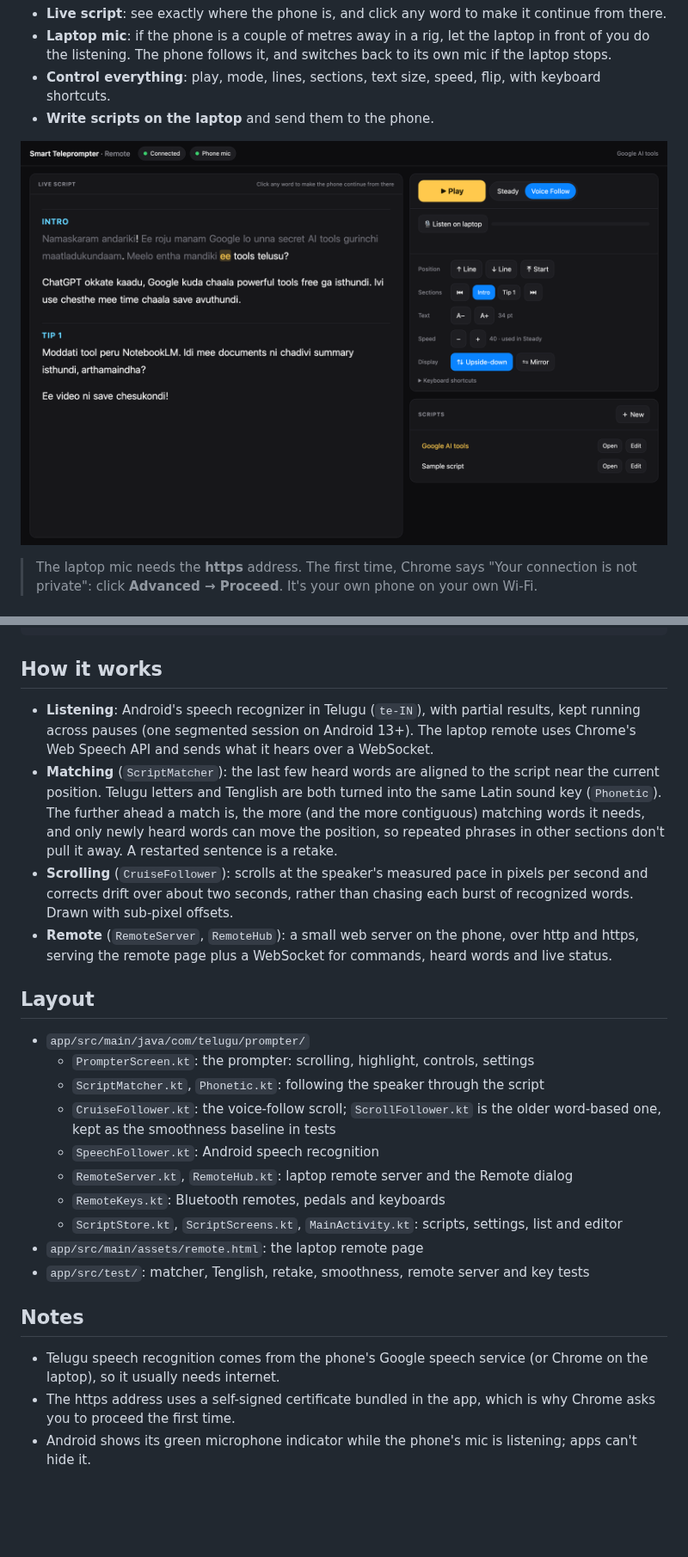
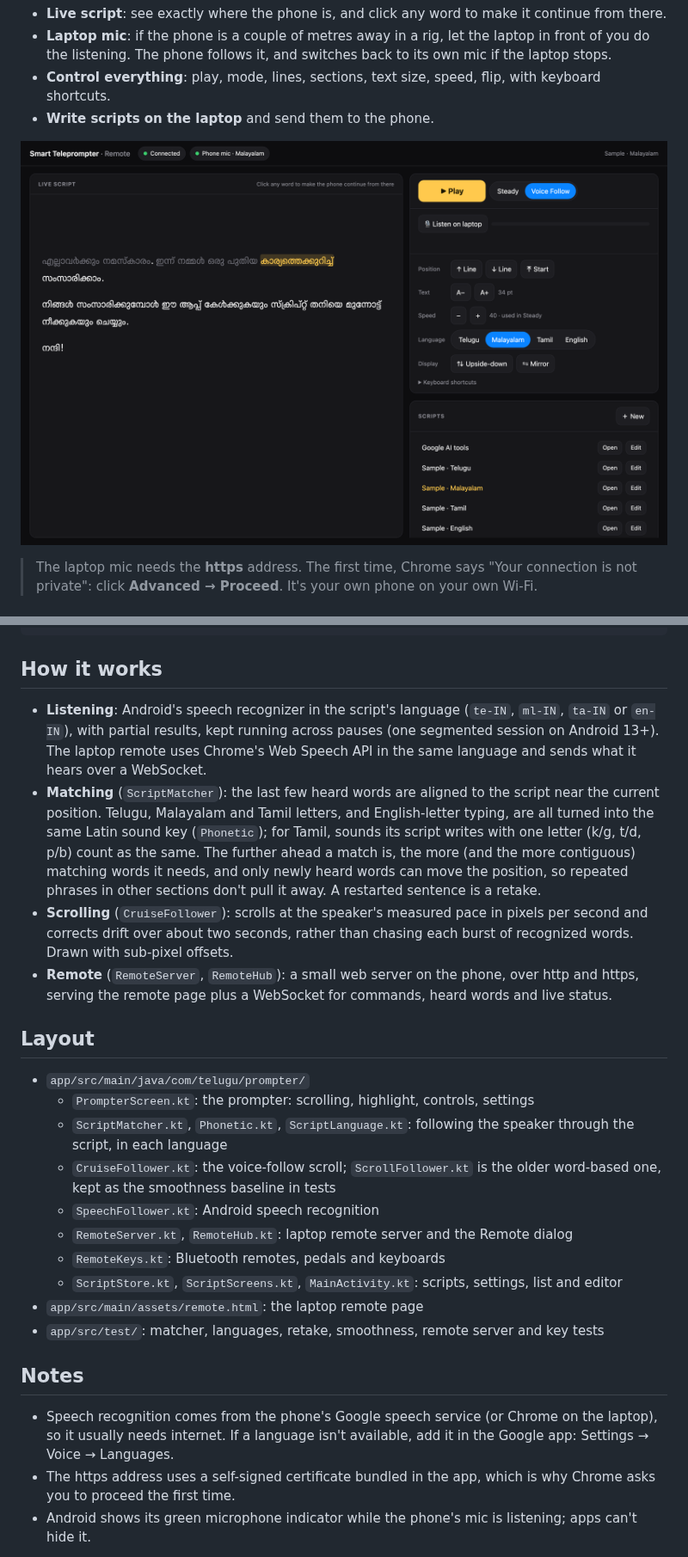
Before and after one commit to raghavsunil99/smart-teleprompter, a Markdown page: README.md, 2 parts joined by grey strips. Shown at 86% size. Rendered like a GitHub page; pictures changed too: docs/images/remote.png; blank space fills up the shorter version.

```diff
--- a/README.md
+++ b/README.md
@@ -123,8 +123,8 @@ Needs JDK 17 and the Android SDK (platform 35).
 
 ## How it works
 
-- **Listening**: Android's speech recognizer in Telugu (`te-IN`), with partial results, kept running across pauses (one segmented session on Android 13+). The laptop remote uses Chrome's Web Speech API and sends what it hears over a WebSocket.
-- **Matching** (`ScriptMatcher`): the last few heard words are aligned to the script near the current position. Telugu letters and Tenglish are both turned into the same Latin sound key (`Phonetic`). The further ahead a match is, the more (and the more contiguous) matching words it needs, and only newly heard words can move the position, so repeated phrases in other sections don't pull it away. A restarted sentence is a retake.
+- **Listening**: Android's speech recognizer in the script's language (`te-IN`, `ml-IN`, `ta-IN` or `en-IN`), with partial results, kept running across pauses (one segmented session on Android 13+). The laptop remote uses Chrome's Web Speech API in the same language and sends what it hears over a WebSocket.
+- **Matching** (`ScriptMatcher`): the last few heard words are aligned to the script near the current position. Telugu, Malayalam and Tamil letters, and English-letter typing, are all turned into the same Latin sound key (`Phonetic`); for Tamil, sounds its script writes with one letter (k/g, t/d, p/b) count as the same. The further ahead a match is, the more (and the more contiguous) matching words it needs, and only newly heard words can move the position, so repeated phrases in other sections don't pull it away. A restarted sentence is a retake.
 - **Scrolling** (`CruiseFollower`): scrolls at the speaker's measured pace in pixels per second and corrects drift over about two seconds, rather than chasing each burst of recognized words. Drawn with sub-pixel offsets.
 - **Remote** (`RemoteServer`, `RemoteHub`): a small web server on the phone, over http and https, serving the remote page plus a WebSocket for commands, heard words and live status.
 
@@ -132,17 +132,17 @@ Needs JDK 17 and the Android SDK (platform 35).
 
 - `app/src/main/java/com/telugu/prompter/`
   - `PrompterScreen.kt`: the prompter: scrolling, highlight, controls, settings
-  - `ScriptMatcher.kt`, `Phonetic.kt`: following the speaker through the script
+  - `ScriptMatcher.kt`, `Phonetic.kt`, `ScriptLanguage.kt`: following the speaker through the script, in each language
   - `CruiseFollower.kt`: the voice-follow scroll; `ScrollFollower.kt` is the older word-based one, kept as the smoothness baseline in tests
   - `SpeechFollower.kt`: Android speech recognition
   - `RemoteServer.kt`, `RemoteHub.kt`: laptop remote server and the Remote dialog
   - `RemoteKeys.kt`: Bluetooth remotes, pedals and keyboards
   - `ScriptStore.kt`, `ScriptScreens.kt`, `MainActivity.kt`: scripts, settings, list and editor
 - `app/src/main/assets/remote.html`: the laptop remote page
-- `app/src/test/`: matcher, Tenglish, retake, smoothness, remote server and key tests
+- `app/src/test/`: matcher, languages, retake, smoothness, remote server and key tests
 
 ## Notes
 
-- Telugu speech recognition comes from the phone's Google speech service (or Chrome on the laptop), so it usually needs internet.
+- Speech recognition comes from the phone's Google speech service (or Chrome on the laptop), so it usually needs internet. If a language isn't available, add it in the Google app: Settings → Voice → Languages.
 - The https address uses a self-signed certificate bundled in the app, which is why Chrome asks you to proceed the first time.
 - Android shows its green microphone indicator while the phone's mic is listening; apps can't hide it.
```
Also changed, not shown: other parts of README.md (+6 -6 lines), docs/images/hero.png, 17 other files.
